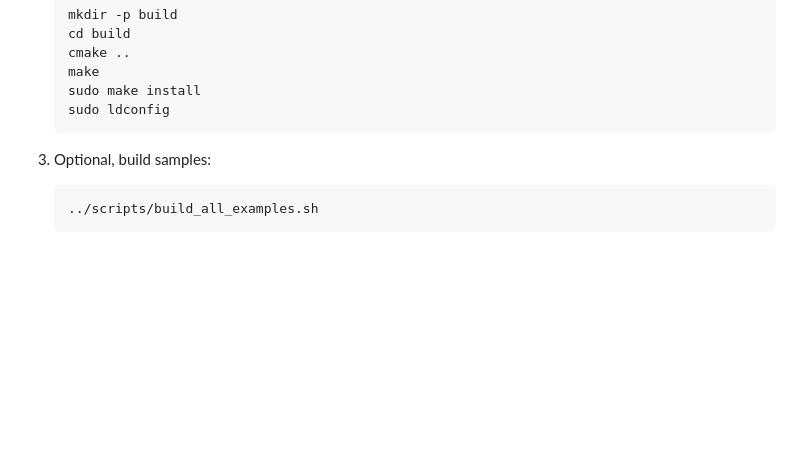
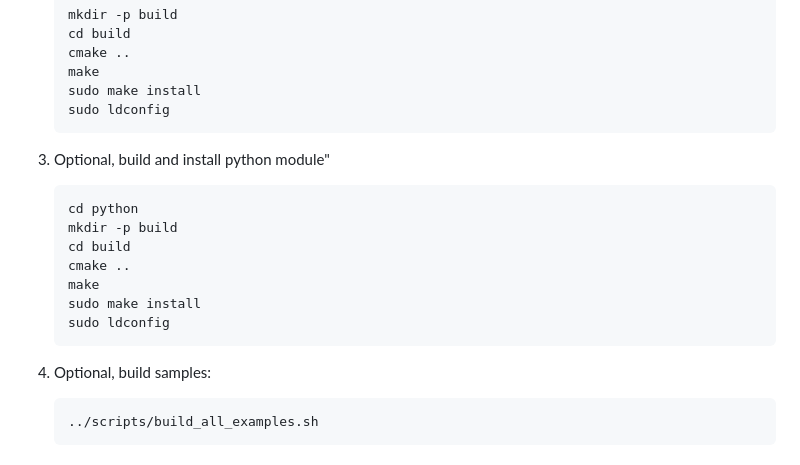
Before and after one commit to jimmypaputto/GnssHat, a Markdown page: README.md, the part around the change. GitHub-like rendering; blank space fills up the shorter version.

````diff
--- a/README.md
+++ b/README.md
@@ -51,7 +51,18 @@ To install the library, follow these steps:
     sudo ldconfig
     ```
 
-3. Optional, build samples:
+3. Optional, build and install python module"
+    ```sh
+    cd python
+    mkdir -p build
+    cd build
+    cmake ..
+    make
+    sudo make install
+    sudo ldconfig
+    ```
+
+4. Optional, build samples:
     ```sh
     ../scripts/build_all_examples.sh
     ```
````
